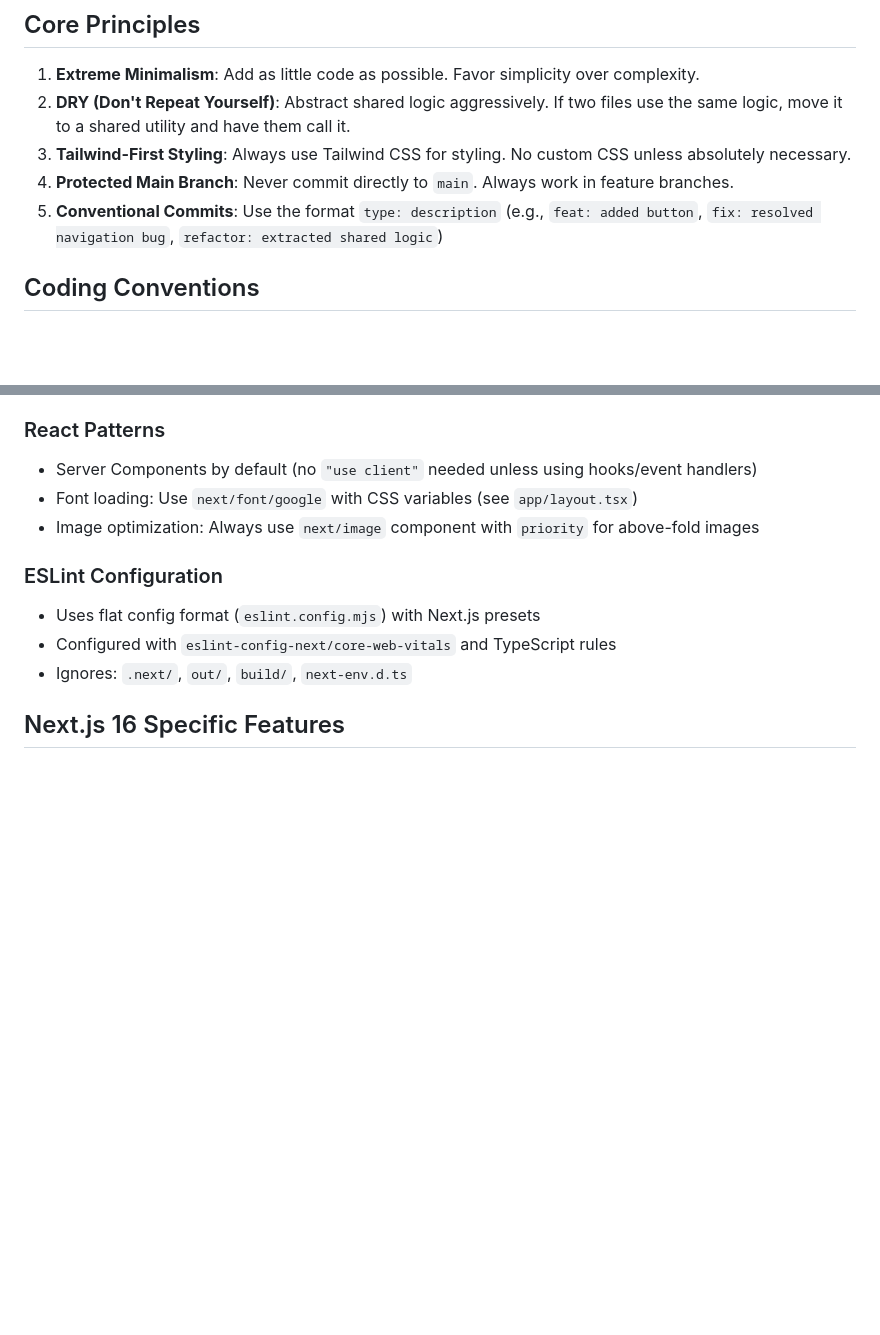
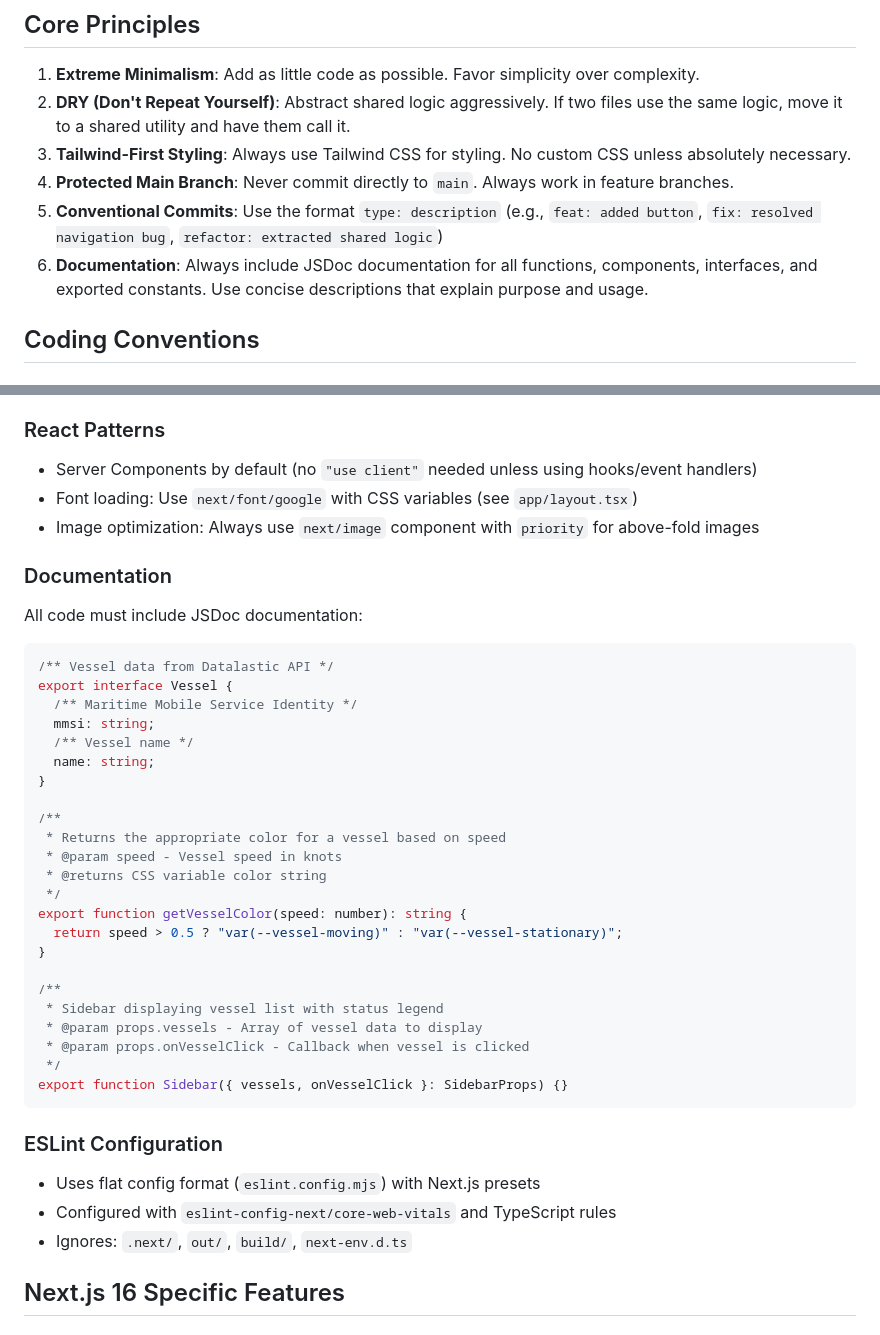
Before and after one commit to willekark/baltic-sea-vista, a Markdown page: .github/copilot-instructions.md, 2 parts joined by grey strips. Rendered like a GitHub page; blank space fills up the shorter version.

Commit message:
chore: update insturctions to implement with docs

````diff
--- a/.github/copilot-instructions.md
+++ b/.github/copilot-instructions.md
@@ -44,6 +44,7 @@ npm run lint   # Run ESLint (flat config)
 3. **Tailwind-First Styling**: Always use Tailwind CSS for styling. No custom CSS unless absolutely necessary.
 4. **Protected Main Branch**: Never commit directly to `main`. Always work in feature branches.
 5. **Conventional Commits**: Use the format `type: description` (e.g., `feat: added button`, `fix: resolved navigation bug`, `refactor: extracted shared logic`)
+6. **Documentation**: Always include JSDoc documentation for all functions, components, interfaces, and exported constants. Use concise descriptions that explain purpose and usage.
 
 ## Coding Conventions
 
@@ -71,6 +72,36 @@ npm run lint   # Run ESLint (flat config)
 - Server Components by default (no `"use client"` needed unless using hooks/event handlers)
 - Font loading: Use `next/font/google` with CSS variables (see `app/layout.tsx`)
 - Image optimization: Always use `next/image` component with `priority` for above-fold images
+
+### Documentation
+
+All code must include JSDoc documentation:
+
+```tsx
+/** Vessel data from Datalastic API */
+export interface Vessel {
+  /** Maritime Mobile Service Identity */
+  mmsi: string;
+  /** Vessel name */
+  name: string;
+}
+
+/**
+ * Returns the appropriate color for a vessel based on speed
+ * @param speed - Vessel speed in knots
+ * @returns CSS variable color string
+ */
+export function getVesselColor(speed: number): string {
+  return speed > 0.5 ? "var(--vessel-moving)" : "var(--vessel-stationary)";
+}
+
+/**
+ * Sidebar displaying vessel list with status legend
+ * @param props.vessels - Array of vessel data to display
+ * @param props.onVesselClick - Callback when vessel is clicked
+ */
+export function Sidebar({ vessels, onVesselClick }: SidebarProps) {}
+```
 
 ### ESLint Configuration
 
````
